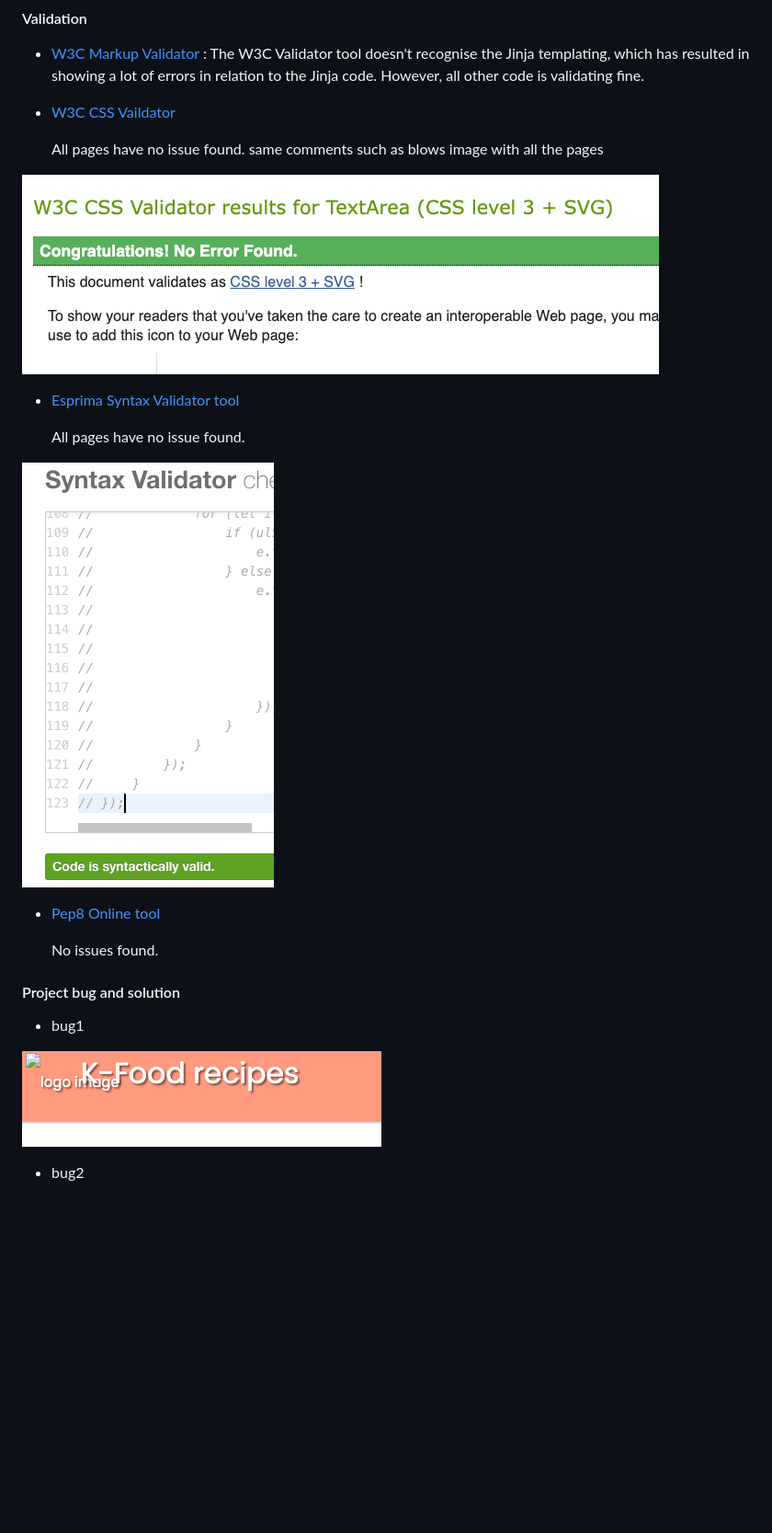
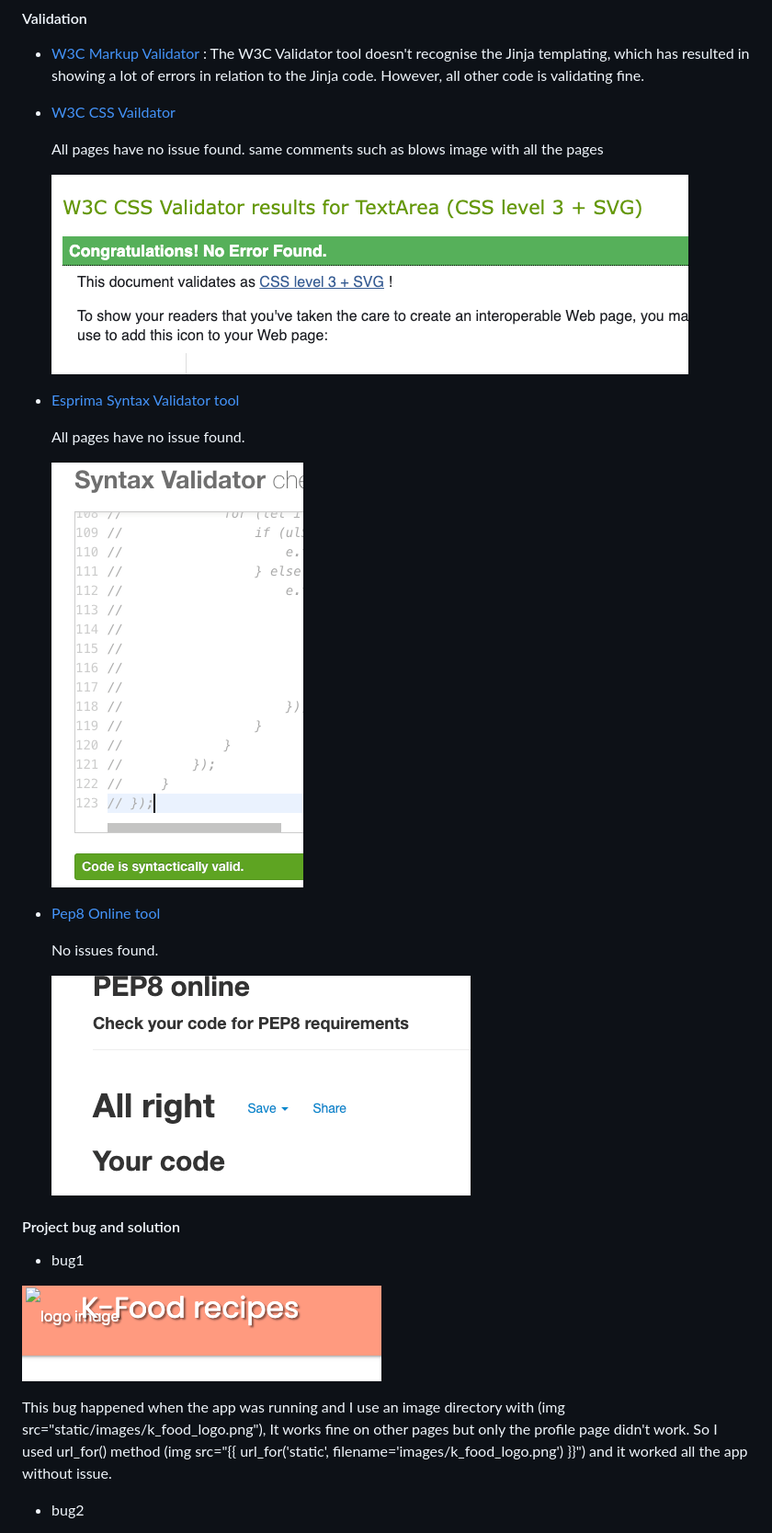
Before and after one commit to Oneday2010/milestone-project3_koreanfood, a Markdown page: README.md, the part around the change printed below. Shown: that part at 92% size. Rendered like a GitHub page; pictures changed too: static/images/python_validator.png (added); blank space fills up the shorter version.

Commit message:
add bug issues in read.me

```diff
--- a/README.md
+++ b/README.md
@@ -393,27 +393,29 @@ There are six form tests images below.
 
     All pages have no issue found. same comments such as  blows image with all the pages
 
- ![W3C CSS Validator](static/images/css_validator.png)
+    ![W3C CSS Validator](static/images/css_validator.png)
 
  - [Esprima Syntax Validator tool](https://esprima.org/demo/validate.html)
 
     All pages have no issue found.
 
- ![Esprima Syntax Validator tool](static/images/javascript_validate.png)
+    ![Esprima Syntax Validator tool](static/images/javascript_validate.png)
 
  - [Pep8 Online tool](http://pep8online.com/)
 
     No issues found.
 
-
+   ![Pep8 Validator tool](static/images/python_validator.png)
 
  #### Project bug and solution
 
   - bug1
 
-![bug1](static/images/bugimg/bug1.png)
+   ![bug1](static/images/bugimg/bug1.png)
 
-
+   This bug happened when the app was running and I use an image directory with  (img src="static/images/k_food_logo.png"), It works fine on other pages but only the profile page didn't work. So I used  url_for() method
+   (img src="{{ url_for('static', filename='images/k_food_logo.png') }}")
+    and it worked all the app without issue.
 
 
   - bug2
```
Also changed, not shown: other parts of README.md (+8 -0 lines).
